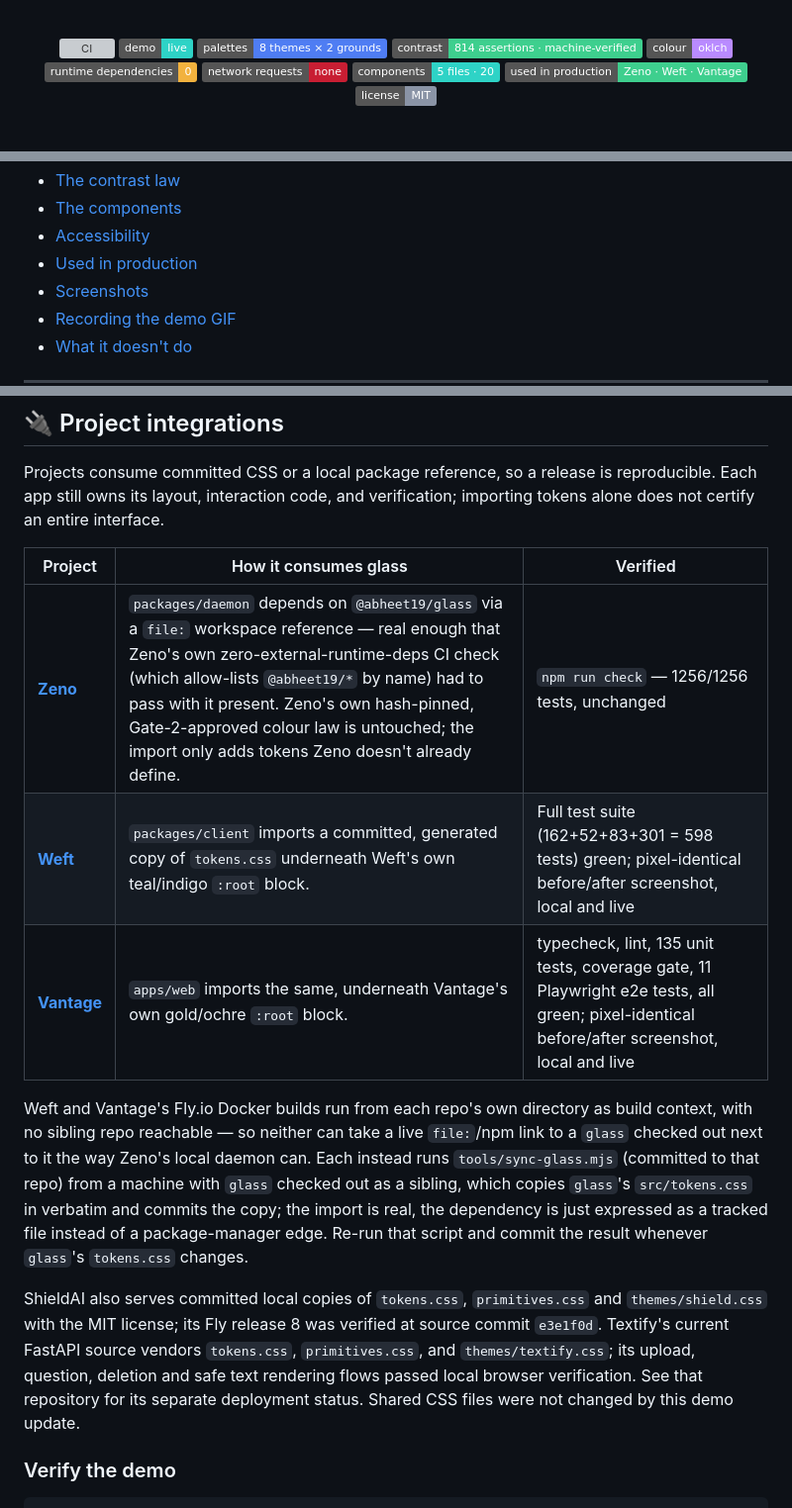
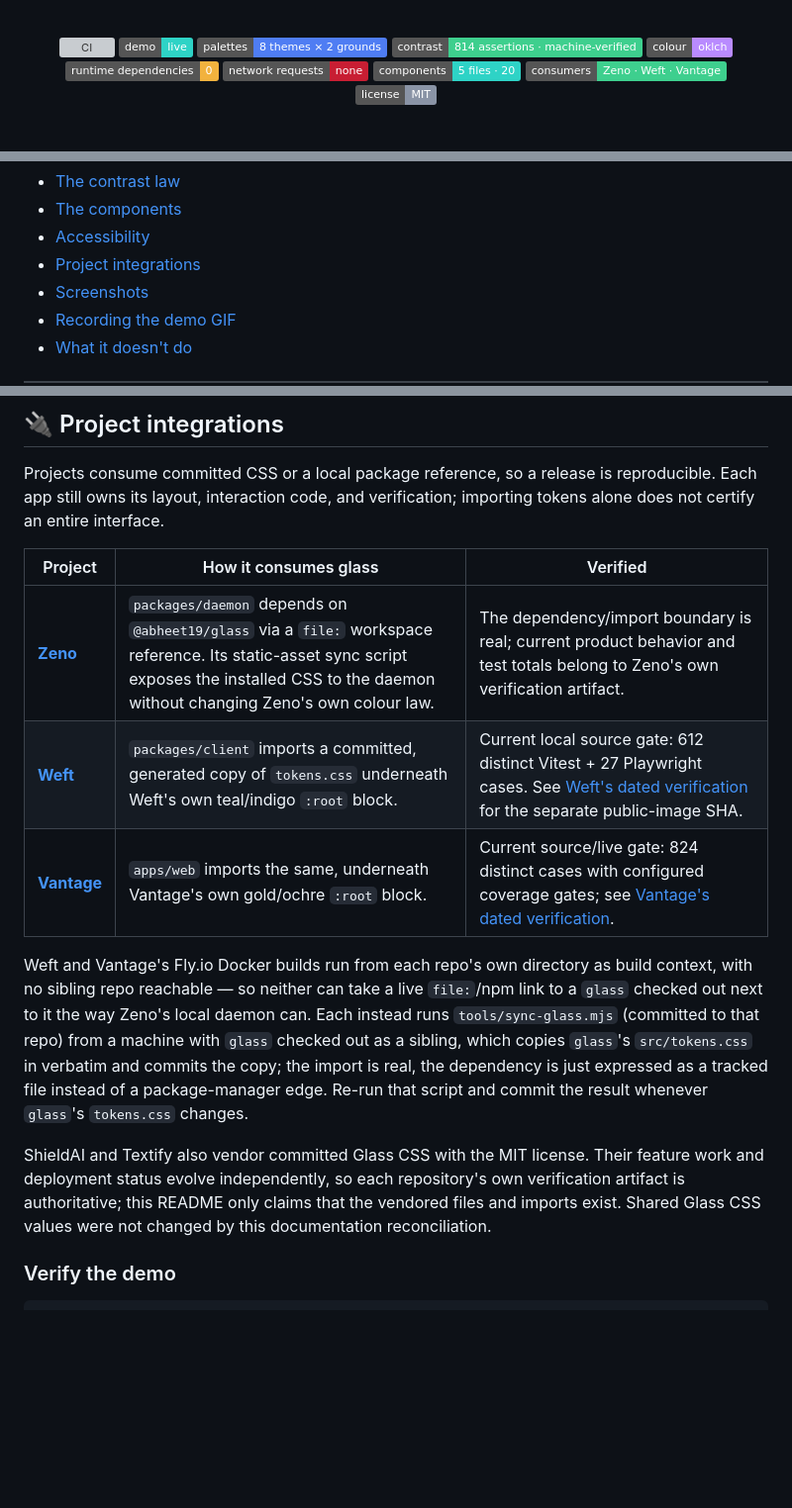
Before and after one commit to abheet19/glass, a Markdown page: README.md, 3 parts joined by grey strips. Shown at 99% size. Drawn GitHub-style; badges without logos; blank space fills up the shorter version; grey boxes are pictures that could not be loaded.

Commit message:
Reconcile consumer verification claims

```diff
--- a/README.md
+++ b/README.md
@@ -20,7 +20,7 @@ that a script proves on every one of them.
 [![Runtime deps](https://img.shields.io/badge/runtime_dependencies-0-F2B23E)](#-what-it-doesnt-do)
 [![Network](https://img.shields.io/badge/network_requests-none-C81E33)](#-what-it-doesnt-do)
 [![Components](https://img.shields.io/badge/components-5_files_·_20-2ED3C6)](#-the-components)
-[![Used in production](https://img.shields.io/badge/used_in_production-Zeno_·_Weft_·_Vantage-3ECF8E)](#-used-in-production)
+[![Consumers](https://img.shields.io/badge/consumers-Zeno_·_Weft_·_Vantage-3ECF8E)](#-project-integrations)
 [![License](https://img.shields.io/badge/license-MIT-8a94a6)](LICENSE)
 
 <br>
@@ -82,7 +82,7 @@ $ node scripts/contrast.mjs
 - [The contrast law](#-the-contrast-law)
 - [The components](#-the-components)
 - [Accessibility](#-accessibility)
-- [Used in production](#-used-in-production)
+- [Project integrations](#-project-integrations)
 - [Screenshots](#-screenshots)
 - [Recording the demo GIF](#recording-the-demo-gif)
 - [What it doesn't do](#-what-it-doesnt-do)
@@ -566,9 +566,9 @@ Projects consume committed CSS or a local package reference, so a release is rep
 
 | Project | How it consumes glass | Verified |
 |---|---|---|
-| **[Zeno](https://github.com/abheet19/Zeno)** | `packages/daemon` depends on `@abheet19/glass` via a `file:` workspace reference — real enough that Zeno's own zero-external-runtime-deps CI check (which allow-lists `@abheet19/*` by name) had to pass with it present. Zeno's own hash-pinned, Gate-2-approved colour law is untouched; the import only adds tokens Zeno doesn't already define. | `npm run check` — 1256/1256 tests, unchanged |
-| **[Weft](https://weft-abheet.fly.dev)** | `packages/client` imports a committed, generated copy of `tokens.css` underneath Weft's own teal/indigo `:root` block. | Full test suite (162+52+83+301 = 598 tests) green; pixel-identical before/after screenshot, local and live |
-| **[Vantage](https://vantage-abheet.fly.dev)** | `apps/web` imports the same, underneath Vantage's own gold/ochre `:root` block. | typecheck, lint, 135 unit tests, coverage gate, 11 Playwright e2e tests, all green; pixel-identical before/after screenshot, local and live |
+| **[Zeno](https://github.com/abheet19/Zeno)** | `packages/daemon` depends on `@abheet19/glass` via a `file:` workspace reference. Its static-asset sync script exposes the installed CSS to the daemon without changing Zeno's own colour law. | The dependency/import boundary is real; current product behavior and test totals belong to Zeno's own verification artifact. |
+| **[Weft](https://weft-abheet.fly.dev)** | `packages/client` imports a committed, generated copy of `tokens.css` underneath Weft's own teal/indigo `:root` block. | Current local source gate: 612 distinct Vitest + 27 Playwright cases. See [Weft's dated verification](https://github.com/abheet19/Weft/blob/main/docs/VERIFICATION.md) for the separate public-image SHA. |
+| **[Vantage](https://vantage-abheet.fly.dev)** | `apps/web` imports the same, underneath Vantage's own gold/ochre `:root` block. | Current source/live gate: 824 distinct cases with configured coverage gates; see [Vantage's dated verification](https://github.com/abheet19/Vantage/blob/main/docs/VERIFICATION.md). |
 
 Weft and Vantage's Fly.io Docker builds run from each repo's own directory as build context, with
 no sibling repo reachable — so neither can take a live `file:`/npm link to a `glass` checked out
@@ -578,7 +578,7 @@ that repo) from a machine with `glass` checked out as a sibling, which copies `g
 expressed as a tracked file instead of a package-manager edge. Re-run that script and commit the
 result whenever `glass`'s `tokens.css` changes.
 
-ShieldAI also serves committed local copies of `tokens.css`, `primitives.css` and `themes/shield.css` with the MIT license; its Fly release 8 was verified at source commit `e3e1f0d`. Textify's current FastAPI source vendors `tokens.css`, `primitives.css`, and `themes/textify.css`; its upload, question, deletion and safe text rendering flows passed local browser verification. See that repository for its separate deployment status. Shared CSS files were not changed by this demo update.
+ShieldAI and Textify also vendor committed Glass CSS with the MIT license. Their feature work and deployment status evolve independently, so each repository's own verification artifact is authoritative; this README only claims that the vendored files and imports exist. Shared Glass CSS values were not changed by this documentation reconciliation.
 
 ### Verify the demo
 
```
Also changed, not shown: other parts of README.md (+1 -1 lines).
